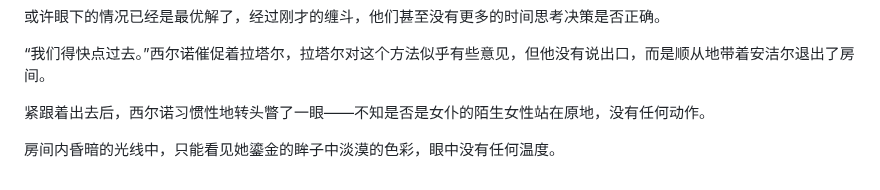
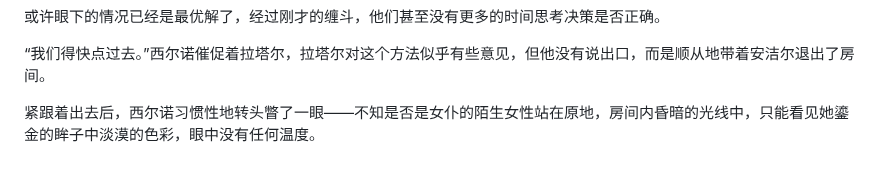
Before and after one commit to Alizro/Myth, a Markdown page: library/09-镜难圆/07-Chapter 7.md, the part around the change. GitHub-like rendering.

```diff
--- a/library/09-镜难圆/07-Chapter 7.md
+++ b/library/09-镜难圆/07-Chapter 7.md
@@ -107,6 +107,4 @@
 
 “我们得快点过去。”西尔诺催促着拉塔尔，拉塔尔对这个方法似乎有些意见，但他没有说出口，而是顺从地带着安洁尔退出了房间。
 
-紧跟着出去后，西尔诺习惯性地转头瞥了一眼——不知是否是女仆的陌生女性站在原地，没有任何动作。
-
-房间内昏暗的光线中，只能看见她鎏金的眸子中淡漠的色彩，眼中没有任何温度。
+紧跟着出去后，西尔诺习惯性地转头瞥了一眼——不知是否是女仆的陌生女性站在原地，房间内昏暗的光线中，只能看见她鎏金的眸子中淡漠的色彩，眼中没有任何温度。
```
